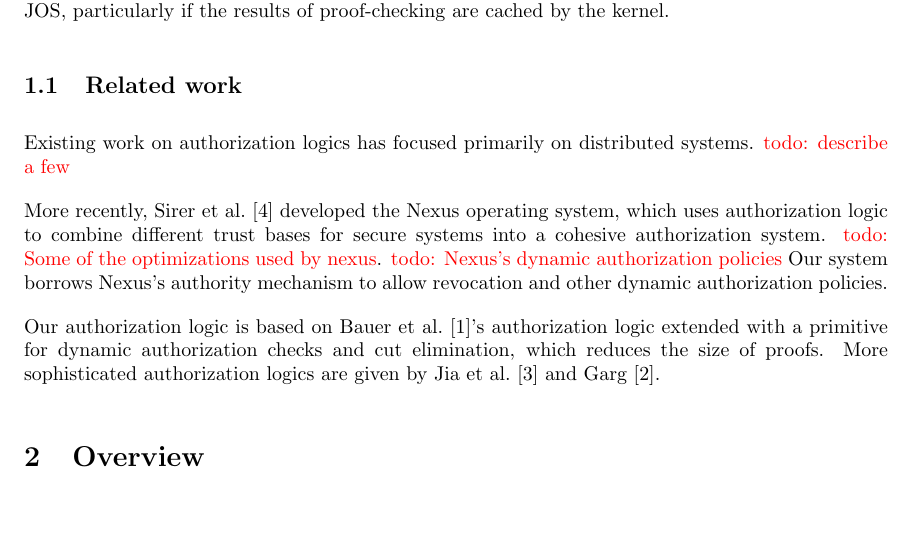
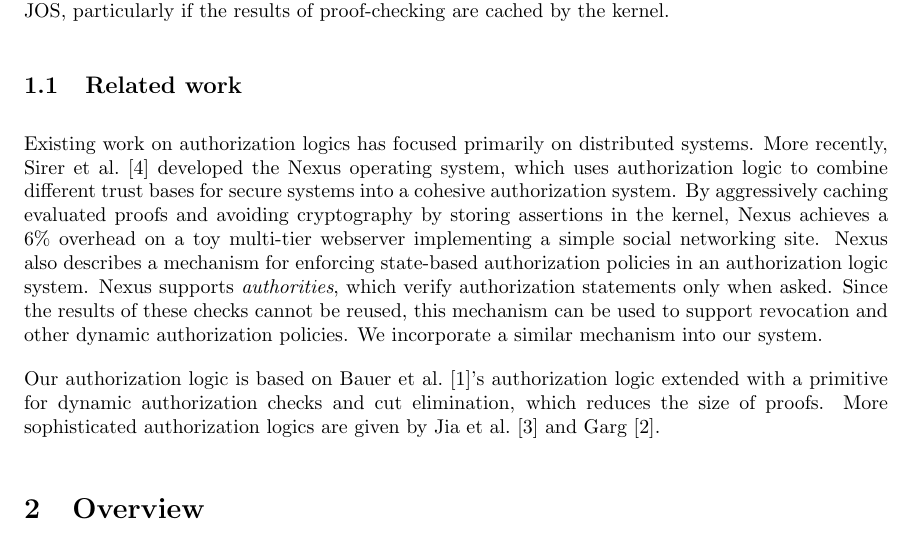
Before and after one commit to aaandrewww/authcontrol, a LaTeX document (writeup.tex): part of page 1 of 10 before the commit and part of page 1 of 11 after it, cut so that both start at the same text, the shorter picture padded with empty space. Compiled offline with pdfLaTeX.

Commit message:
Checkpoint

```diff
--- a/writeup.tex
+++ b/writeup.tex
@@ -101,11 +101,12 @@ Authorization logics also provide \emph{proof-carrying authorization}. That is,
 We showed the feasibility of using authorization logic as an OS-level access control mechanism by implementing it in JOS. We found that its performance was comparable to existing mechanisms in JOS, particularly if the results of proof-checking are cached by the kernel.
 
 \subsection{Related work}
-Existing work on authorization logics has focused primarily on distributed systems. \todo{describe a few}
-
+Existing work on authorization logics has focused primarily on distributed systems.
 More recently, \citet{Nexus} developed the Nexus operating system, which uses authorization logic to combine different trust bases for secure systems into a cohesive authorization system.
-\todo{Some of the optimizations used by nexus}. \todo{Nexus's dynamic authorization policies}
-Our system borrows Nexus's authority mechanism to allow revocation and other dynamic authorization policies.
+By aggressively caching evaluated proofs and avoiding cryptography by storing assertions in the kernel, Nexus achieves a 6\% overhead on a toy multi-tier webserver implementing a simple social networking site.
+Nexus also describes a mechanism for enforcing state-based authorization policies in an authorization logic system.
+Nexus supports \emph{authorities}, which verify authorization statements only when asked. Since the results of these checks cannot be reused, this mechanism can be used to support revocation and other dynamic authorization policies.
+We incorporate a similar mechanism into our system.
 
 Our authorization logic is based on \citet{Bauer}'s authorization logic extended with a primitive for dynamic authorization checks and cut elimination, which reduces the size of proofs.
 More sophisticated authorization logics are given by \citet{AURA} and \citet{Garg}.
```
